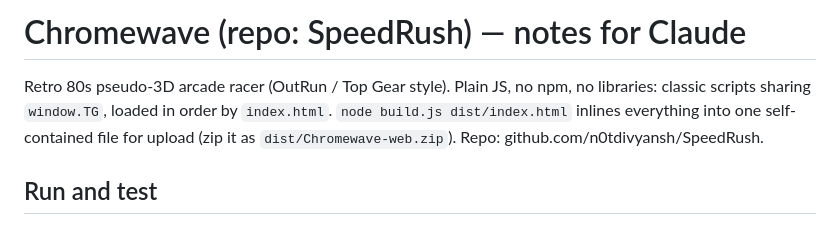
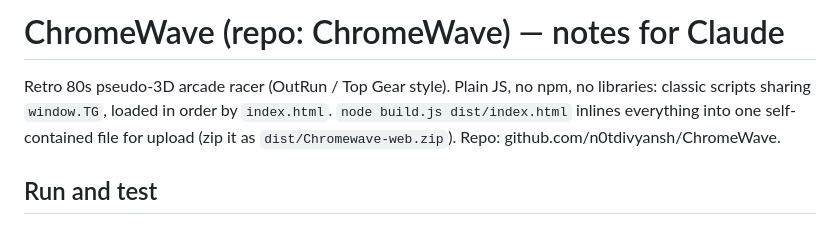
Before and after one commit to n0tdivyansh/ChromeWave, a Markdown page: CLAUDE.md, the part around the change. GitHub-like rendering.

Commit message:
docs: update repo reference to ChromeWave

```diff
--- a/CLAUDE.md
+++ b/CLAUDE.md
@@ -1,9 +1,9 @@
-# Chromewave (repo: SpeedRush) — notes for Claude
+# ChromeWave (repo: ChromeWave) — notes for Claude
 
 Retro 80s pseudo-3D arcade racer (OutRun / Top Gear style). Plain JS, no npm, no libraries: classic
 scripts sharing `window.TG`, loaded in order by `index.html`. `node build.js dist/index.html` inlines
 everything into one self-contained file for upload (zip it as `dist/Chromewave-web.zip`).
-Repo: github.com/n0tdivyansh/SpeedRush.
+Repo: github.com/n0tdivyansh/ChromeWave.
 
 ## Run and test
 
```
